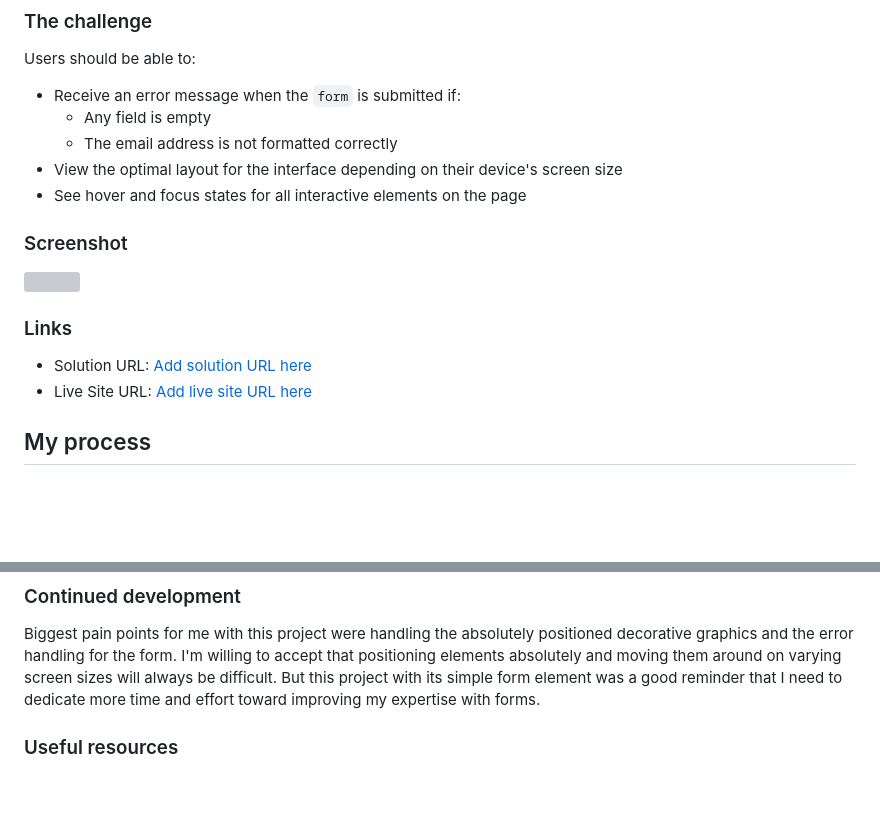
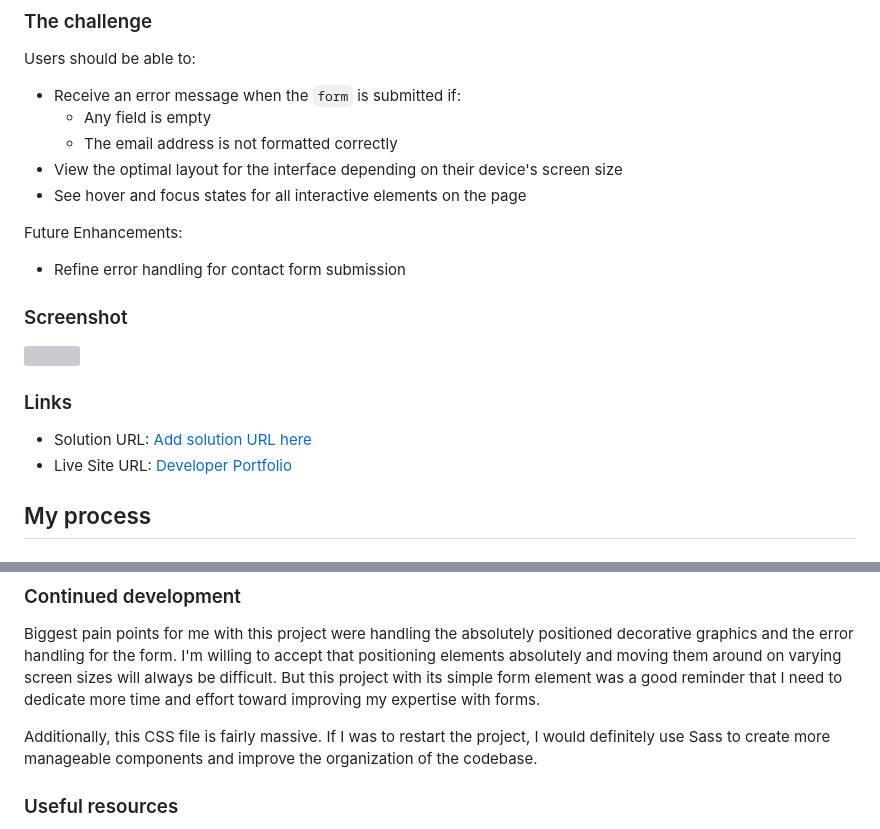
Before and after one commit to MattPahuta/developer-portfolio-fem, a Markdown page: README.md, 2 parts joined by grey strips. GitHub-like rendering; blank space fills up the shorter version; grey boxes are pictures that could not be loaded.

```diff
--- a/README.md
+++ b/README.md
@@ -29,6 +29,9 @@ Users should be able to:
 - View the optimal layout for the interface depending on their device's screen size
 - See hover and focus states for all interactive elements on the page
 
+Future Enhancements:
+- Refine error handling for contact form submission
+
 ### Screenshot
 
 ![](./screenshot.jpg)
@@ -37,7 +40,7 @@ Users should be able to:
 ### Links
 
 - Solution URL: [Add solution URL here](https://your-solution-url.com)
-- Live Site URL: [Add live site URL here](https://your-live-site-url.com)
+- Live Site URL: [Developer Portfolio](https://quiet-pavlova-f48833.netlify.app/)
 
 ## My process
 
@@ -75,6 +78,8 @@ const { name, email, message } = Object.fromEntries(formDataEntries);
 
 Biggest pain points for me with this project were handling the absolutely positioned decorative graphics and the error handling for the form. I'm willing to accept that positioning elements absolutely and moving them around on varying screen sizes will always be difficult. But this project with its simple form element was a good reminder that I need to dedicate more time and effort toward improving my expertise with forms.
 
+Additionally, this CSS file is fairly massive. If I was to restart the project, I would definitely use Sass to create more manageable components and improve the organization of the codebase.
+
 ### Useful resources
 
 - [Coder Coder](https://www.example.com) - Part way into my development of this project, I found Jessica Chan's video walkthrough on YouTube. I made quite a few different choices as what Jessica went with, but her video walkthrough of the project is immensely useful for those learning more advanced CSS and for getting a sense of how an experienced developer would tackle a project like this. Also, I ran into the same scroll bar issues related to the absolutely positioned svg decorative elements.
```
